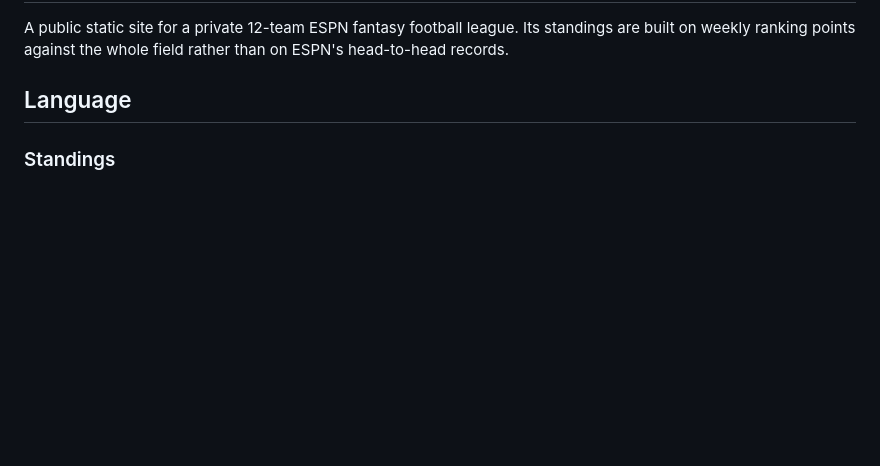
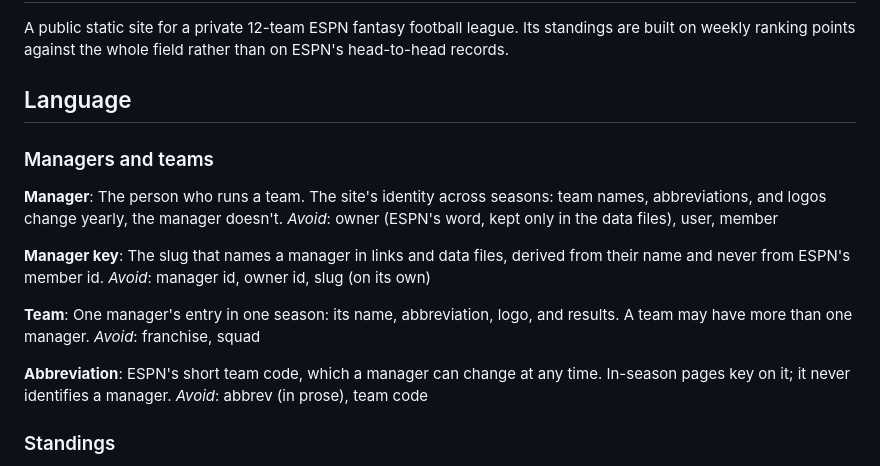
Before and after one commit to chefceej/ff-2026-league-site, a Markdown page: CONTEXT.md, the part around the change. Drawn GitHub-style; blank space fills up the shorter version.

Commit message:
docs: name the Manager, its key, Team, and Abbreviation; ADR 0002 on the key
Glossary terms for the team and manager pages effort, and the decision that
managers are keyed by a name slug rather than ESPN's member id, which is the
SWID cookie.

Co-Authored-By: Claude Fable 5.1 <noreply@anthropic.com>
Claude-Session: https://claude.ai/code/session_01PMF83Dc3vuKm7YNgAWXLYK

```diff
--- a/CONTEXT.md
+++ b/CONTEXT.md
@@ -5,6 +5,28 @@ standings are built on weekly ranking points against the whole field rather than
 on ESPN's head-to-head records.
 
 ## Language
+
+### Managers and teams
+
+**Manager**:
+The person who runs a team. The site's identity across seasons: team names,
+abbreviations, and logos change yearly, the manager doesn't.
+_Avoid_: owner (ESPN's word, kept only in the data files), user, member
+
+**Manager key**:
+The slug that names a manager in links and data files, derived from their name
+and never from ESPN's member id.
+_Avoid_: manager id, owner id, slug (on its own)
+
+**Team**:
+One manager's entry in one season: its name, abbreviation, logo, and results. A
+team may have more than one manager.
+_Avoid_: franchise, squad
+
+**Abbreviation**:
+ESPN's short team code, which a manager can change at any time. In-season pages
+key on it; it never identifies a manager.
+_Avoid_: abbrev (in prose), team code
 
 ### Standings
 
```
Also changed, not shown: docs/adr/0002-managers-keyed-by-name-slug.md (added, +12 -0 lines).
